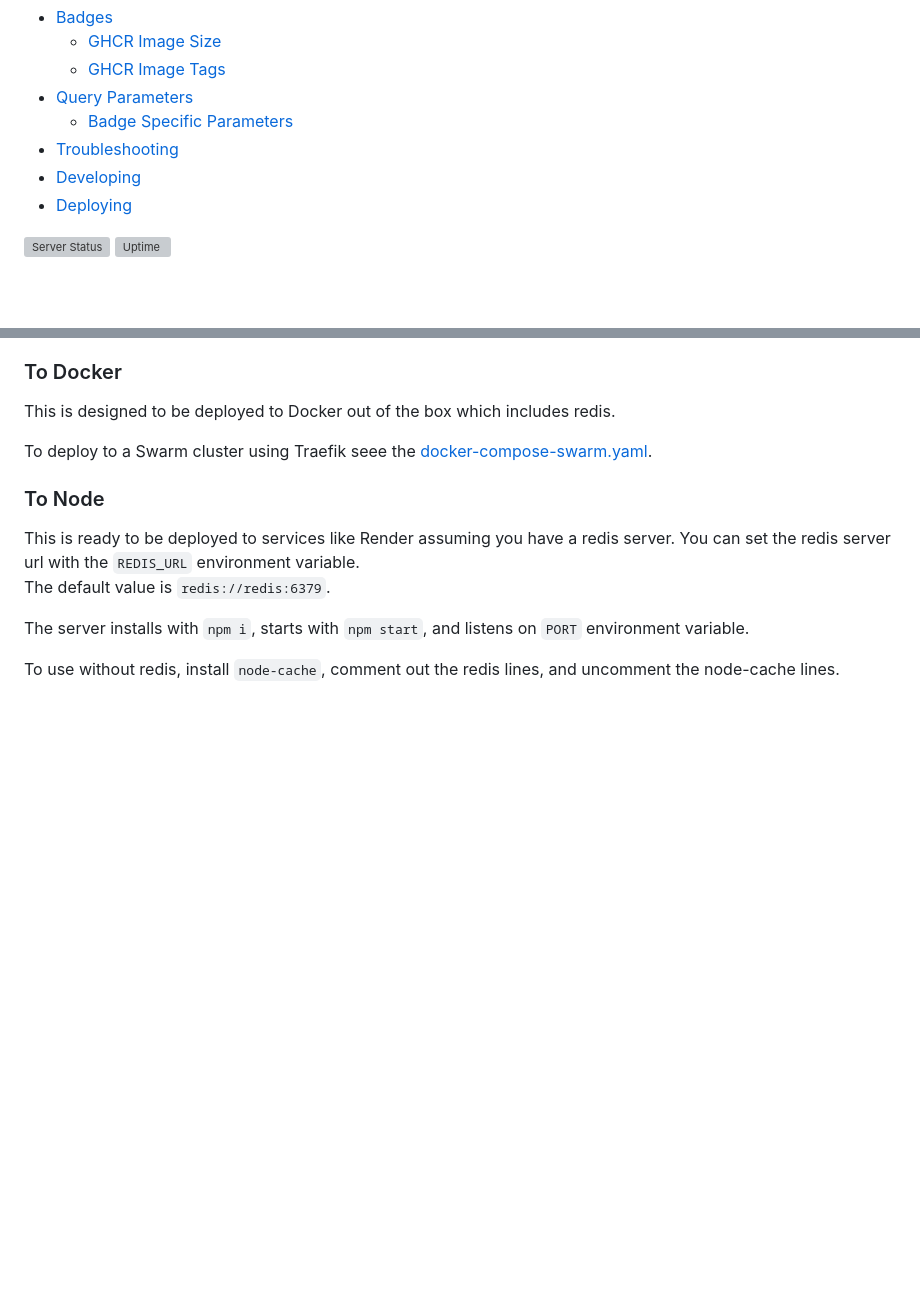
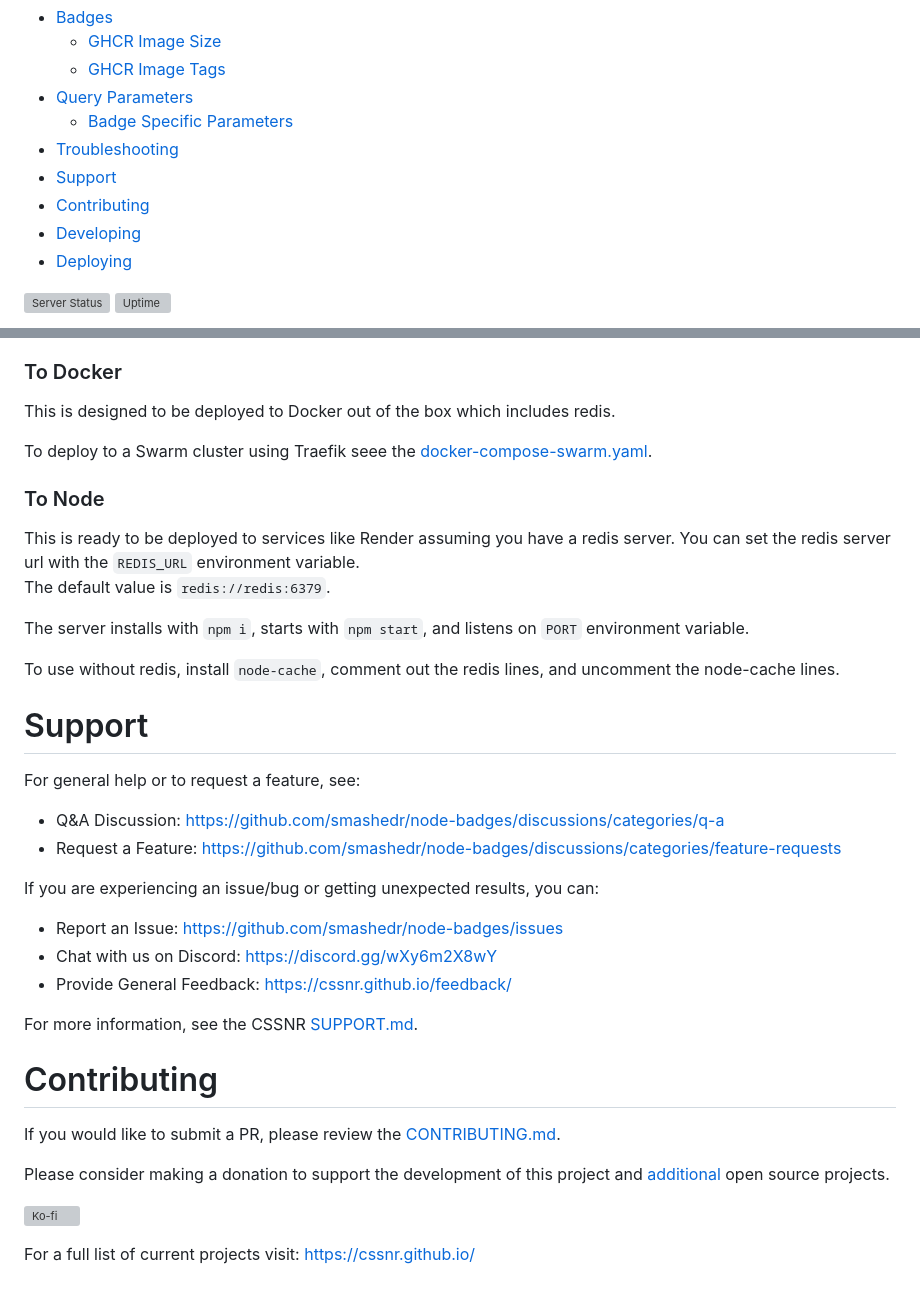
Before and after one commit to smashedr/node-badges, a Markdown page: README.md, 2 parts joined by grey strips. Rendered like a GitHub page; blank space fills up the shorter version; grey boxes are pictures that could not be loaded.

```diff
--- a/README.md
+++ b/README.md
@@ -36,6 +36,8 @@ Please [let us know](https://github.com/smashedr/node-badges/discussions/categor
 - [Query Parameters](#query-parameters)
   - [Badge Specific Parameters](#badge-specific-parameters)
 - [Troubleshooting](#Troubleshooting)
+- [Support](#Support)
+- [Contributing](#Contributing)
 - [Developing](#Developing)
 - [Deploying](#Deploying)
 
@@ -195,3 +197,29 @@ The default value is `redis://redis:6379`.
 The server installs with `npm i`, starts with `npm start`, and listens on `PORT` environment variable.
 
 To use without redis, install `node-cache`, comment out the redis lines, and uncomment the node-cache lines.
+
+# Support
+
+For general help or to request a feature, see:
+
+- Q&A Discussion: https://github.com/smashedr/node-badges/discussions/categories/q-a
+- Request a Feature: https://github.com/smashedr/node-badges/discussions/categories/feature-requests
+
+If you are experiencing an issue/bug or getting unexpected results, you can:
+
+- Report an Issue: https://github.com/smashedr/node-badges/issues
+- Chat with us on Discord: https://discord.gg/wXy6m2X8wY
+- Provide General Feedback: [https://cssnr.github.io/feedback/](https://cssnr.github.io/feedback/?app=Update%20Release%20Notes)
+
+For more information, see the CSSNR [SUPPORT.md](https://github.com/cssnr/.github/blob/master/.github/SUPPORT.md#support).
+
+# Contributing
+
+If you would like to submit a PR, please review the [CONTRIBUTING.md](#contributing-ov-file).
+
+Please consider making a donation to support the development of this project
+and [additional](https://cssnr.com/) open source projects.
+
+[![Ko-fi](https://ko-fi.com/img/githubbutton_sm.svg)](https://ko-fi.com/cssnr)
+
+For a full list of current projects visit: [https://cssnr.github.io/](https://cssnr.github.io/)
```
